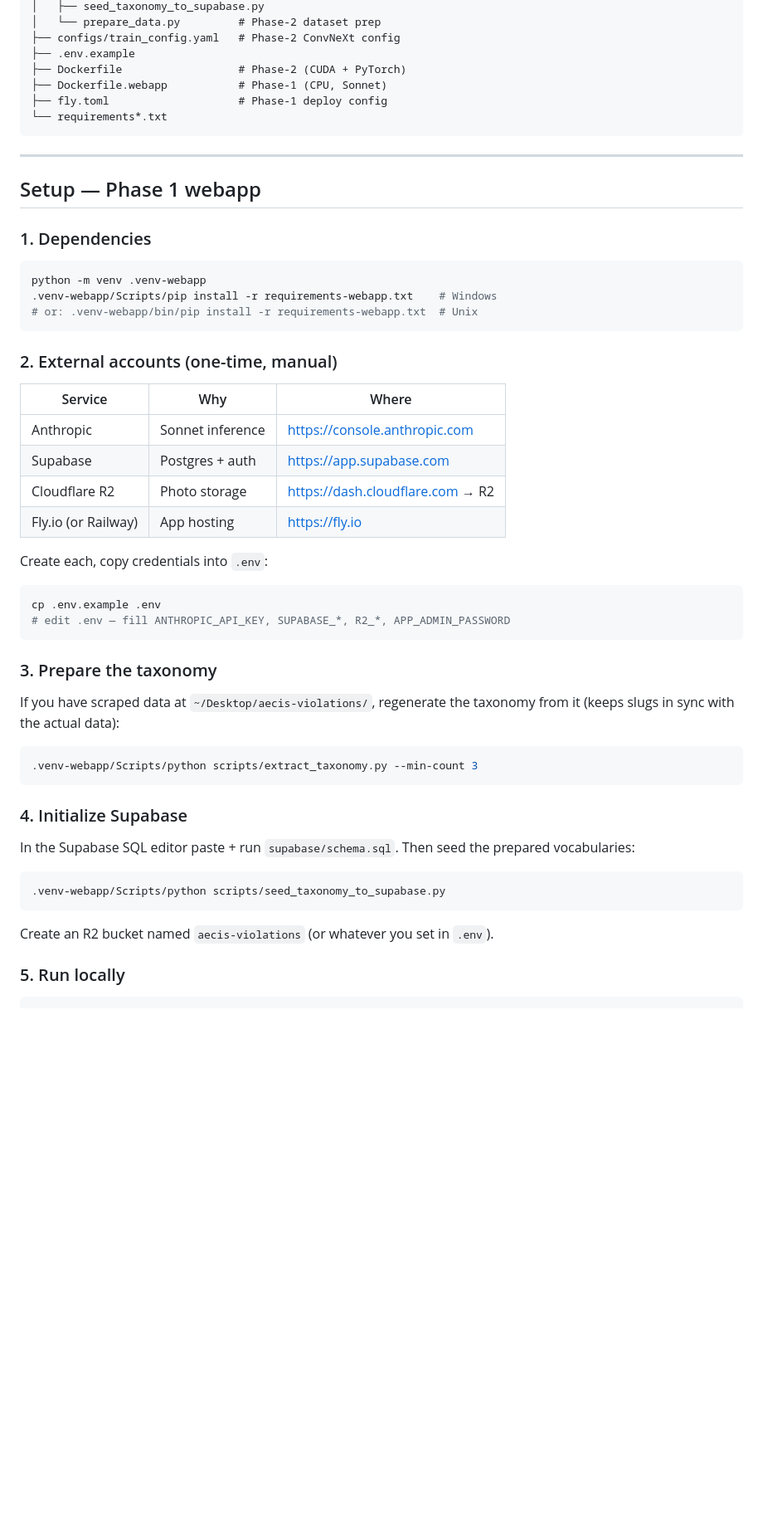
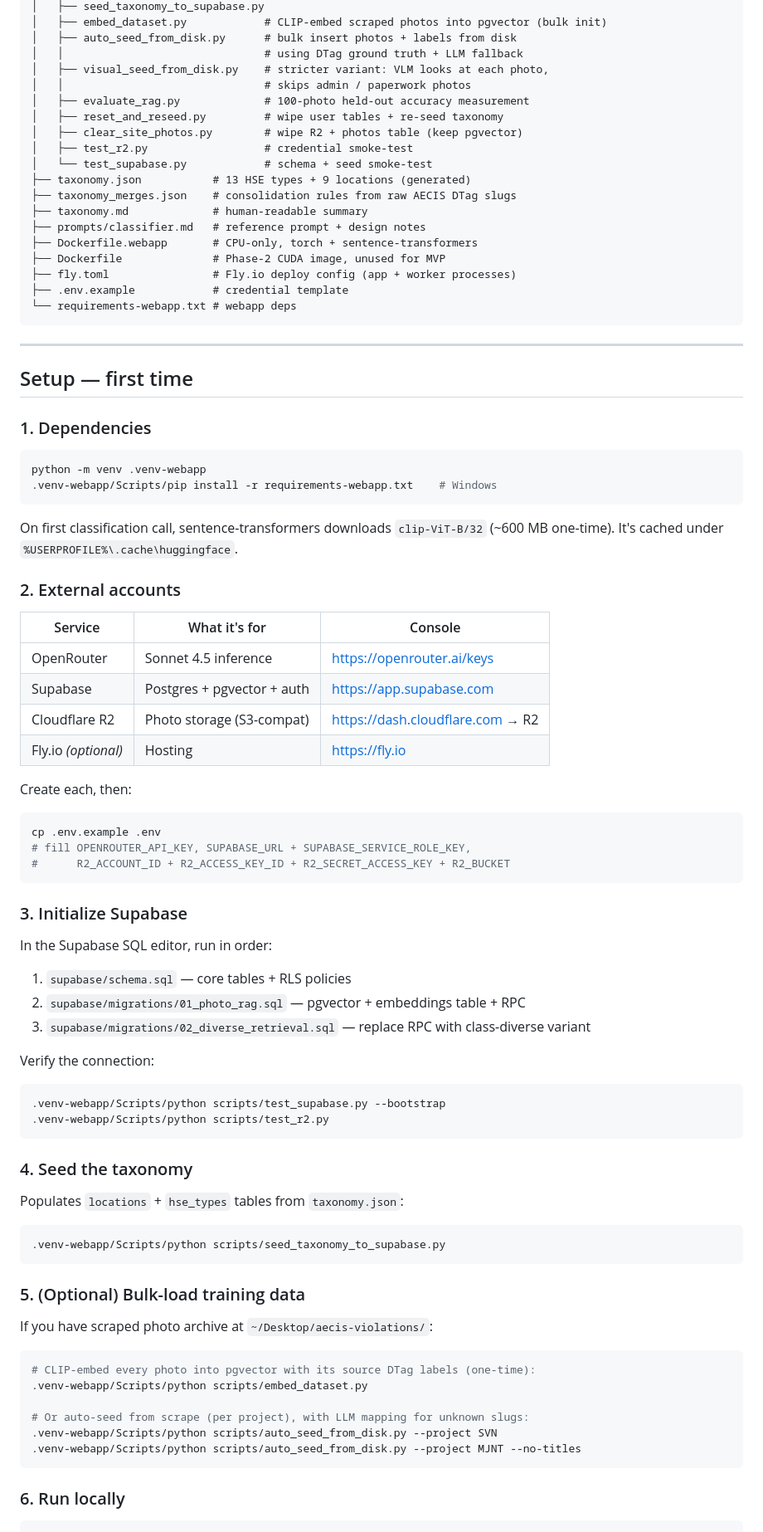
Before and after one commit to uyattoananh/violation-bot, a Markdown page: README.md, the part around one of its changes. Shown at 83% size. Drawn GitHub-style; blank space fills up the shorter version.

````diff
--- a/README.md
+++ b/README.md
@@ -49,62 +85,93 @@ When you have enough labels, trigger Phase 2 — no architectural change.
 │   ├── seed_taxonomy_to_supabase.py
-│   └── prepare_data.py         # Phase-2 dataset prep
-├── configs/train_config.yaml   # Phase-2 ConvNeXt config
-├── .env.example
-├── Dockerfile                  # Phase-2 (CUDA + PyTorch)
-├── Dockerfile.webapp           # Phase-1 (CPU, Sonnet)
-├── fly.toml                    # Phase-1 deploy config
-└── requirements*.txt
+│   ├── embed_dataset.py            # CLIP-embed scraped photos into pgvector (bulk init)
+│   ├── auto_seed_from_disk.py      # bulk insert photos + labels from disk
+│   │                               # using DTag ground truth + LLM fallback
+│   ├── visual_seed_from_disk.py    # stricter variant: VLM looks at each photo,
+│   │                               # skips admin / paperwork photos
+│   ├── evaluate_rag.py             # 100-photo held-out accuracy measurement
+│   ├── reset_and_reseed.py         # wipe user tables + re-seed taxonomy
+│   ├── clear_site_photos.py        # wipe R2 + photos table (keep pgvector)
+│   ├── test_r2.py                  # credential smoke-test
+│   └── test_supabase.py            # schema + seed smoke-test
+├── taxonomy.json           # 13 HSE types + 9 locations (generated)
+├── taxonomy_merges.json    # consolidation rules from raw AECIS DTag slugs
+├── taxonomy.md             # human-readable summary
+├── prompts/classifier.md   # reference prompt + design notes
+├── Dockerfile.webapp       # CPU-only, torch + sentence-transformers
+├── Dockerfile              # Phase-2 CUDA image, unused for MVP
+├── fly.toml                # Fly.io deploy config (app + worker processes)
+├── .env.example            # credential template
+└── requirements-webapp.txt # webapp deps
 ```
 
 ---
 
-## Setup — Phase 1 webapp
+## Setup — first time
 
 ### 1. Dependencies
 
 ```bash
 python -m venv .venv-webapp
 .venv-webapp/Scripts/pip install -r requirements-webapp.txt    # Windows
-# or: .venv-webapp/bin/pip install -r requirements-webapp.txt  # Unix
 ```
 
-### 2. External accounts (one-time, manual)
+On first classification call, sentence-transformers downloads `clip-ViT-B/32`
+(~600 MB one-time). It's cached under `%USERPROFILE%\.cache\huggingface`.
 
-| Service | Why | Where |
+### 2. External accounts
+
+| Service | What it's for | Console |
 |---|---|---|
-| Anthropic | Sonnet inference | https://console.anthropic.com |
-| Supabase | Postgres + auth | https://app.supabase.com |
-| Cloudflare R2 | Photo storage | https://dash.cloudflare.com → R2 |
-| Fly.io (or Railway) | App hosting | https://fly.io |
+| OpenRouter | Sonnet 4.5 inference | https://openrouter.ai/keys |
+| Supabase | Postgres + pgvector + auth | https://app.supabase.com |
+| Cloudflare R2 | Photo storage (S3-compat) | https://dash.cloudflare.com → R2 |
+| Fly.io *(optional)* | Hosting | https://fly.io |
 
-Create each, copy credentials into `.env`:
+Create each, then:
 
 ```bash
 cp .env.example .env
-# edit .env — fill ANTHROPIC_API_KEY, SUPABASE_*, R2_*, APP_ADMIN_PASSWORD
+# fill OPENROUTER_API_KEY, SUPABASE_URL + SUPABASE_SERVICE_ROLE_KEY,
+#      R2_ACCOUNT_ID + R2_ACCESS_KEY_ID + R2_SECRET_ACCESS_KEY + R2_BUCKET
 ```
 
-### 3. Prepare the taxonomy
+### 3. Initialize Supabase
 
-If you have scraped data at `~/Desktop/aecis-violations/`, regenerate the
-taxonomy from it (keeps slugs in sync with the actual data):
+In the Supabase SQL editor, run in order:
+
+1. `supabase/schema.sql` — core tables + RLS policies
+2. `supabase/migrations/01_photo_rag.sql` — pgvector + embeddings table + RPC
+3. `supabase/migrations/02_diverse_retrieval.sql` — replace RPC with class-diverse variant
+
+Verify the connection:
 
 ```bash
-.venv-webapp/Scripts/python scripts/extract_taxonomy.py --min-count 3
+.venv-webapp/Scripts/python scripts/test_supabase.py --bootstrap
+.venv-webapp/Scripts/python scripts/test_r2.py
 ```
 
-### 4. Initialize Supabase
+### 4. Seed the taxonomy
 
-In the Supabase SQL editor paste + run `supabase/schema.sql`. Then seed the
-prepared vocabularies:
+Populates `locations` + `hse_types` tables from `taxonomy.json`:
 
 ```bash
 .venv-webapp/Scripts/python scripts/seed_taxonomy_to_supabase.py
 ```
 
-Create an R2 bucket named `aecis-violations` (or whatever you set in `.env`).
+### 5. (Optional) Bulk-load training data
 
-### 5. Run locally
+If you have scraped photo archive at `~/Desktop/aecis-violations/`:
+
+```bash
+# CLIP-embed every photo into pgvector with its source DTag labels (one-time):
+.venv-webapp/Scripts/python scripts/embed_dataset.py
+
+# Or auto-seed from scrape (per project), with LLM mapping for unknown slugs:
+.venv-webapp/Scripts/python scripts/auto_seed_from_disk.py --project SVN
+.venv-webapp/Scripts/python scripts/auto_seed_from_disk.py --project MJNT --no-titles
+```
+
+### 6. Run locally
 
 ```bash
 # Terminal 1 — web UI
````
Also changed, not shown: other parts of README.md (+144 -77 lines).
